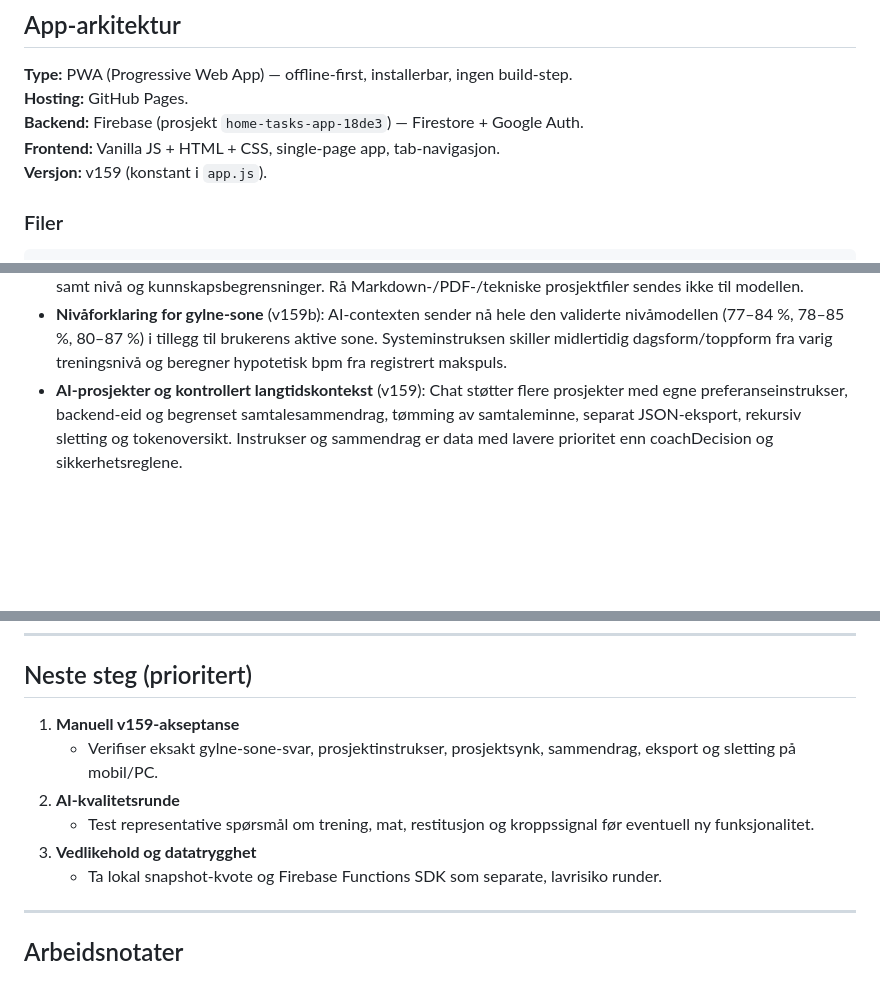
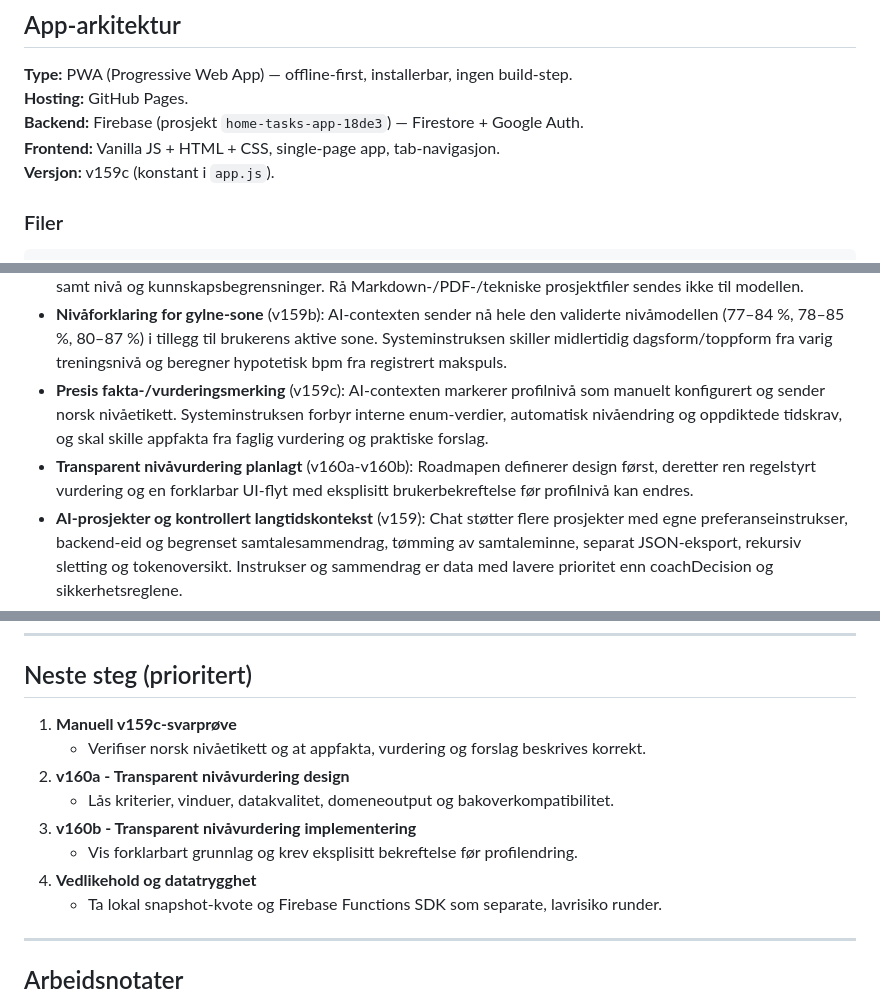
Before and after one commit to espenviigsyversen-droid/training-app, a Markdown page: progress.md, 3 parts joined by grey strips. Rendered like a GitHub page; blank space fills up the shorter version.

Commit message:
v159c: update progress.md

```diff
--- a/progress.md
+++ b/progress.md
@@ -27,7 +27,7 @@ Standard Bakken-uke: Hoved-terskel → Støtte-terskel → Lang rolig → Valgfr
 **Hosting:** GitHub Pages.
 **Backend:** Firebase (prosjekt `home-tasks-app-18de3`) — Firestore + Google Auth.
 **Frontend:** Vanilla JS + HTML + CSS, single-page app, tab-navigasjon.
-**Versjon:** v159 (konstant i `app.js`).
+**Versjon:** v159c (konstant i `app.js`).
 
 ### Filer
 
@@ -144,6 +144,8 @@ Treningsapp/
 - **v156 godkjent** (16. juli 2026): Samtaler er manuelt verifisert på mobil og PC med kryssenhetssynk, arkivering og sletting.
 - **Coach Knowledge Foundation og AI-context v2** (v159): `coach-rules.json` v3 er validert sannhetskilde for kuraterte coach-konsepter. AI-contexten sender eksakt makspulsgrunnlag, bpm- og prosentgrenser for gylne-sone samt nivå og kunnskapsbegrensninger. Rå Markdown-/PDF-/tekniske prosjektfiler sendes ikke til modellen.
 - **Nivåforklaring for gylne-sone** (v159b): AI-contexten sender nå hele den validerte nivåmodellen (77–84 %, 78–85 %, 80–87 %) i tillegg til brukerens aktive sone. Systeminstruksen skiller midlertidig dagsform/toppform fra varig treningsnivå og beregner hypotetisk bpm fra registrert makspuls.
+- **Presis fakta-/vurderingsmerking** (v159c): AI-contexten markerer profilnivå som manuelt konfigurert og sender norsk nivåetikett. Systeminstruksen forbyr interne enum-verdier, automatisk nivåendring og oppdiktede tidskrav, og skal skille appfakta fra faglig vurdering og praktiske forslag.
+- **Transparent nivåvurdering planlagt** (v160a-v160b): Roadmapen definerer design først, deretter ren regelstyrt vurdering og en forklarbar UI-flyt med eksplisitt brukerbekreftelse før profilnivå kan endres.
 - **AI-prosjekter og kontrollert langtidskontekst** (v159): Chat støtter flere prosjekter med egne preferanseinstrukser, backend-eid og begrenset samtalesammendrag, tømming av samtaleminne, separat JSON-eksport, rekursiv sletting og tokenoversikt. Instrukser og sammendrag er data med lavere prioritet enn coachDecision og sikkerhetsreglene.
 - **AI-svarpolish** (v159): Serverprompten krever naturlig norsk ren tekst uten rå Markdown-markører. Frontend normaliserer også enkle markører fra eldre svar og renderer fortsatt sikkert med `textContent`.
 - **AI-status og egen Chat-fane** (v154, implementert lokalt): Chat er nå sjette hoveddestinasjon etter Mål og har fortsatt fritekstfelt, forslag og read-only adferd. Setup skiller nøytral `Server-side`-merking fra en dynamisk status-tag med `Tilkoblet`, `Ikke tilkoblet`, `Nøkkel avvist` eller `Utilgjengelig`. Lagring og eksplisitt tilkoblingstest persisterer siste status i det maskerte serverdokumentet, uten å eksponere nøkkelen. Seks-fane-layouten har egne mobilregler. Automatisk test er bestått; manuell innlogget mobil/PWA-test gjenstår etter deploy.
@@ -187,11 +189,13 @@ Treningsapp/
 
 ## Neste steg (prioritert)
 
-1. **Manuell v159-akseptanse**
-   - Verifiser eksakt gylne-sone-svar, prosjektinstrukser, prosjektsynk, sammendrag, eksport og sletting på mobil/PC.
-2. **AI-kvalitetsrunde**
-   - Test representative spørsmål om trening, mat, restitusjon og kroppssignal før eventuell ny funksjonalitet.
-3. **Vedlikehold og datatrygghet**
+1. **Manuell v159c-svarprøve**
+   - Verifiser norsk nivåetikett og at appfakta, vurdering og forslag beskrives korrekt.
+2. **v160a - Transparent nivåvurdering design**
+   - Lås kriterier, vinduer, datakvalitet, domeneoutput og bakoverkompatibilitet.
+3. **v160b - Transparent nivåvurdering implementering**
+   - Vis forklarbart grunnlag og krev eksplisitt bekreftelse før profilendring.
+4. **Vedlikehold og datatrygghet**
    - Ta lokal snapshot-kvote og Firebase Functions SDK som separate, lavrisiko runder.
 
 ---
```
